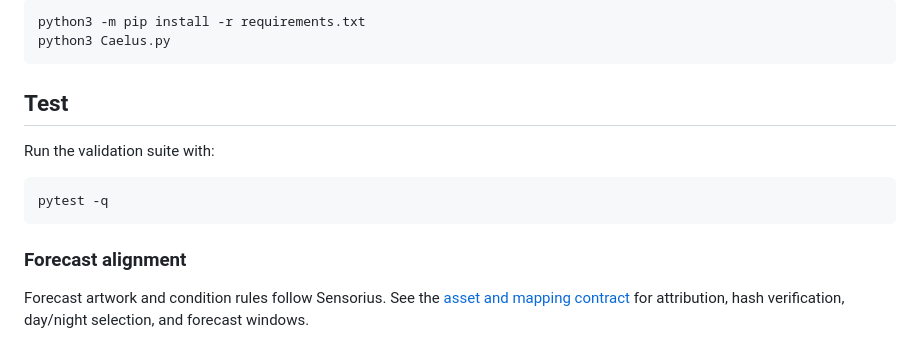
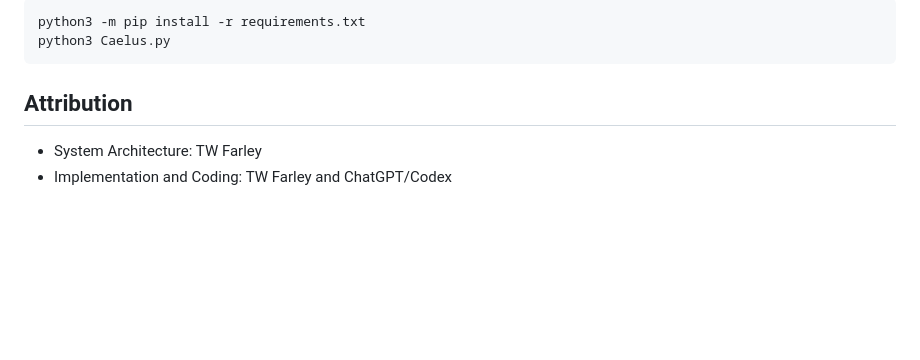
Before and after one commit to mot-yelraf/Caelus, a Markdown page: README.md, the part around the change. Drawn GitHub-style; blank space fills up the shorter version.

Commit message:
docs: add project attribution to README (#48)

````diff
--- a/README.md
+++ b/README.md
@@ -336,14 +336,7 @@ python3 -m pip install -r requirements.txt
 python3 Caelus.py
 ```
 
-## Test
+## Attribution
 
-Run the validation suite with:
-
-```bash
-pytest -q
-```
-
-### Forecast alignment
-
-Forecast artwork and condition rules follow Sensorius. See the [asset and mapping contract](docs/forecast-alignment.md) for attribution, hash verification, day/night selection, and forecast windows.
+- System Architecture: TW Farley
+- Implementation and Coding: TW Farley and ChatGPT/Codex
````
